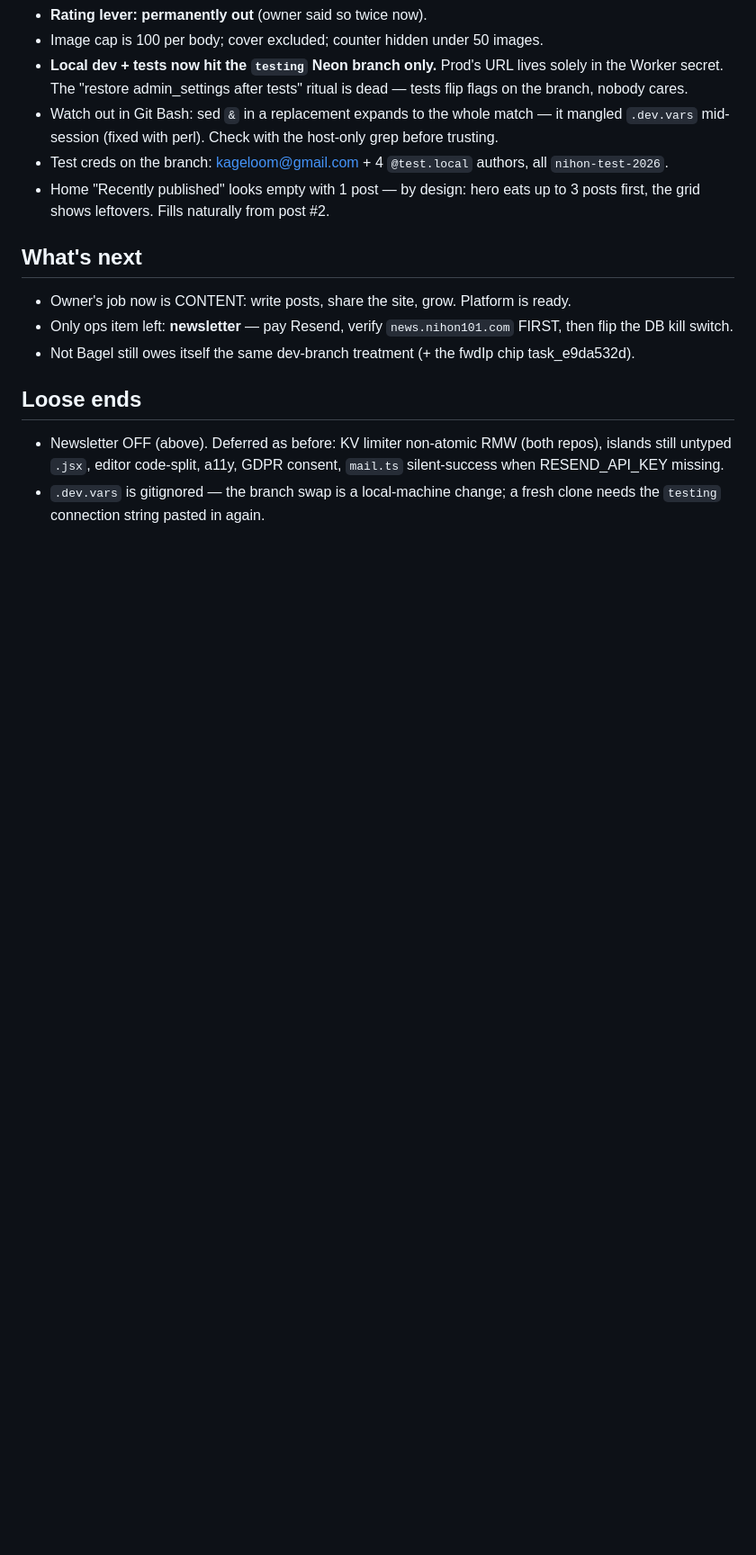
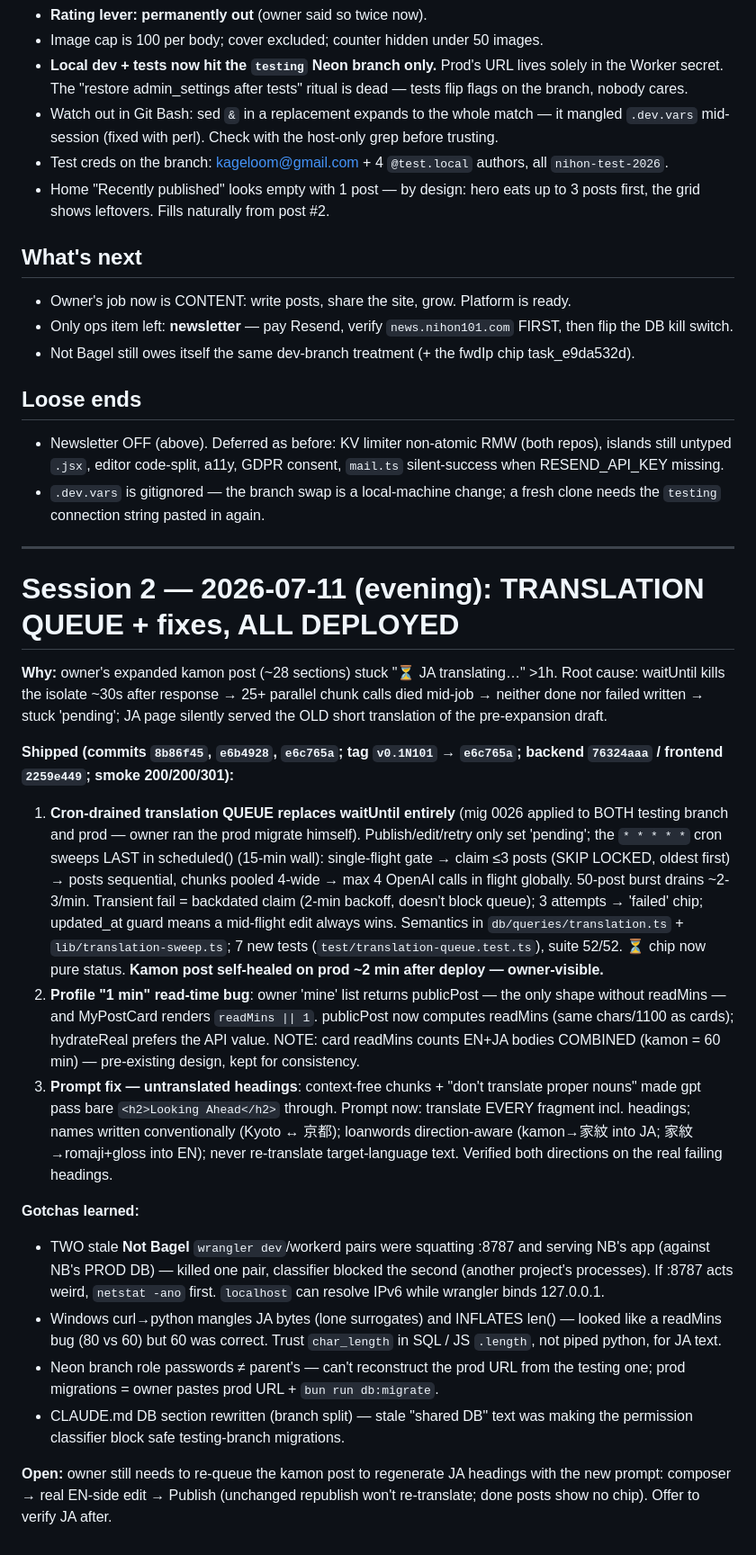
Before and after one commit to ItsAloka/Nihon101, a Markdown page: memory/memory_2026-07-11.md, the part around the change. Shown at 90% size. Drawn GitHub-style; blank space fills up the shorter version.

Commit message:
chore(memory): 07-11 evening — translation queue shipped, kamon healed, readMins + prompt fixes
Co-Authored-By: Claude Fable 5 <noreply@anthropic.com>

```diff
--- a/memory/memory_2026-07-11.md
+++ b/memory/memory_2026-07-11.md
@@ -64,3 +64,54 @@
   silent-success when RESEND_API_KEY missing.
 - `.dev.vars` is gitignored — the branch swap is a local-machine change; a fresh clone
   needs the `testing` connection string pasted in again.
+
+---
+
+# Session 2 — 2026-07-11 (evening): TRANSLATION QUEUE + fixes, ALL DEPLOYED
+
+**Why:** owner's expanded kamon post (~28 sections) stuck "⏳ JA translating…" >1h.
+Root cause: waitUntil kills the isolate ~30s after response → 25+ parallel chunk
+calls died mid-job → neither done nor failed written → stuck 'pending'; JA page
+silently served the OLD short translation of the pre-expansion draft.
+
+**Shipped (commits `8b86f45`, `e6b4928`, `e6c765a`; tag `v0.1N101` → `e6c765a`;
+backend `76324aaa` / frontend `2259e449`; smoke 200/200/301):**
+1. **Cron-drained translation QUEUE replaces waitUntil entirely** (mig 0026 applied
+   to BOTH testing branch and prod — owner ran the prod migrate himself).
+   Publish/edit/retry only set 'pending'; the `* * * * *` cron sweeps LAST in
+   scheduled() (15-min wall): single-flight gate → claim ≤3 posts (SKIP LOCKED,
+   oldest first) → posts sequential, chunks pooled 4-wide → max 4 OpenAI calls
+   in flight globally. 50-post burst drains ~2-3/min. Transient fail = backdated
+   claim (2-min backoff, doesn't block queue); 3 attempts → 'failed' chip;
+   updated_at guard means a mid-flight edit always wins. Semantics in
+   `db/queries/translation.ts` + `lib/translation-sweep.ts`; 7 new tests
+   (`test/translation-queue.test.ts`), suite 52/52. ⏳ chip now pure status.
+   **Kamon post self-healed on prod ~2 min after deploy — owner-visible.**
+2. **Profile "1 min" read-time bug**: owner 'mine' list returns publicPost — the
+   only shape without readMins — and MyPostCard renders `readMins || 1`.
+   publicPost now computes readMins (same chars/1100 as cards); hydrateReal
+   prefers the API value. NOTE: card readMins counts EN+JA bodies COMBINED
+   (kamon = 60 min) — pre-existing design, kept for consistency.
+3. **Prompt fix — untranslated headings**: context-free chunks + "don't translate
+   proper nouns" made gpt pass bare `<h2>Looking Ahead</h2>` through. Prompt now:
+   translate EVERY fragment incl. headings; names written conventionally
+   (Kyoto ↔ 京都); loanwords direction-aware (kamon→家紋 into JA; 家紋→romaji+gloss
+   into EN); never re-translate target-language text. Verified both directions
+   on the real failing headings.
+
+**Gotchas learned:**
+- TWO stale **Not Bagel** `wrangler dev`/workerd pairs were squatting :8787 and
+  serving NB's app (against NB's PROD DB) — killed one pair, classifier blocked
+  the second (another project's processes). If :8787 acts weird, `netstat -ano`
+  first. `localhost` can resolve IPv6 while wrangler binds 127.0.0.1.
+- Windows curl→python mangles JA bytes (lone surrogates) and INFLATES len() —
+  looked like a readMins bug (80 vs 60) but 60 was correct. Trust
+  `char_length` in SQL / JS `.length`, not piped python, for JA text.
+- Neon branch role passwords ≠ parent's — can't reconstruct the prod URL from
+  the testing one; prod migrations = owner pastes prod URL + `bun run db:migrate`.
+- CLAUDE.md DB section rewritten (branch split) — stale "shared DB" text was
+  making the permission classifier block safe testing-branch migrations.
+
+**Open:** owner still needs to re-queue the kamon post to regenerate JA headings
+with the new prompt: composer → real EN-side edit → Publish (unchanged republish
+won't re-translate; done posts show no chip). Offer to verify JA after.
```
Also changed, not shown: memory/INDEX.md (+4 -1 lines).
